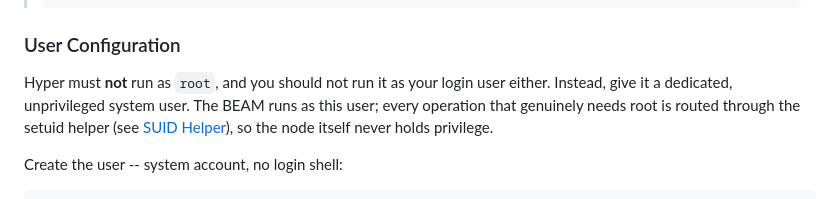
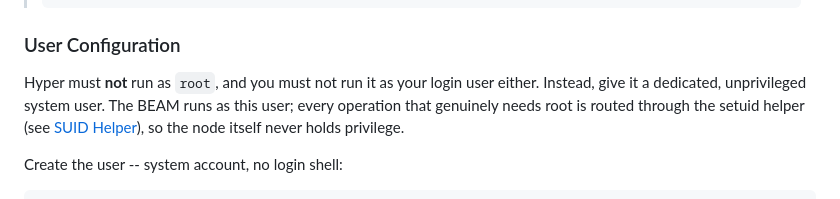
Before and after one commit to harmont-dev/hyper, a Markdown page: docs/cookbook/install.md, the part around the change. GitHub-like rendering.

Commit message:
docs: require a dedicated user for the node

```diff
--- a/docs/cookbook/install.md
+++ b/docs/cookbook/install.md
@@ -294,7 +294,7 @@ echo '+cpu +memory' | sudo tee /sys/fs/cgroup/hyper/cgroup.subtree_control
 
 ### User Configuration
 
-Hyper must **not** run as `root`, and you should not run it as your login user
+Hyper must **not** run as `root`, and you must not run it as your login user
 either. Instead, give it a dedicated, unprivileged system user. The BEAM runs
 as this user; every operation that genuinely needs root is routed through the
 setuid helper (see [SUID Helper](#suid-helper)), so the node itself never holds
```
